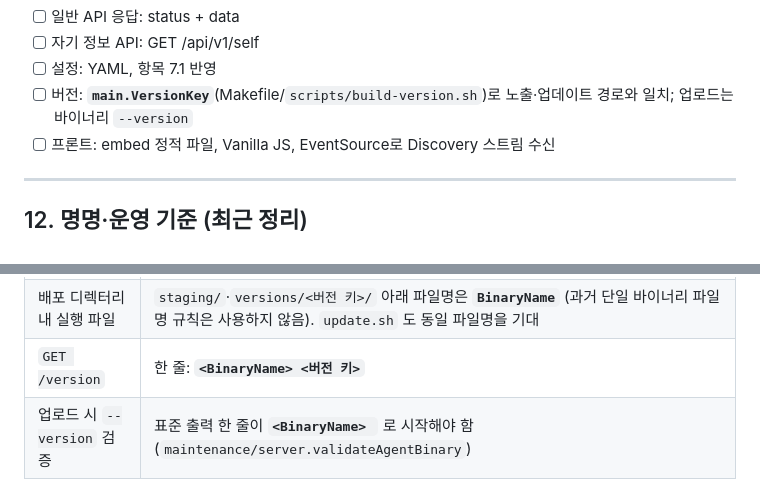
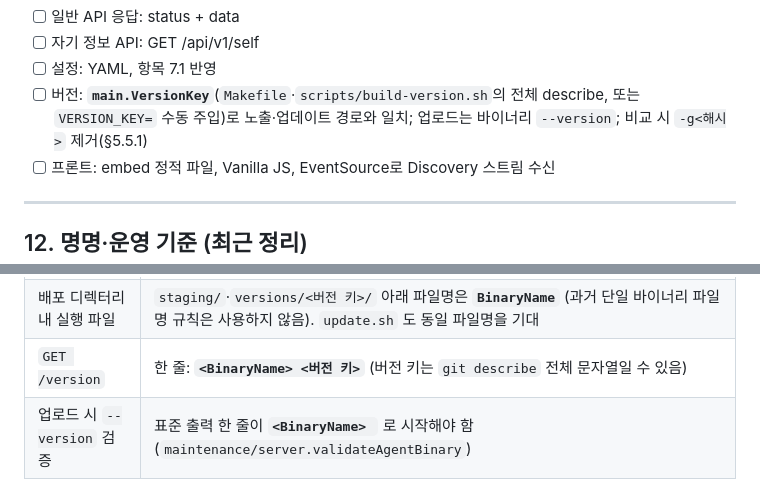
Before and after one commit to beautifulmoo/mol, a Markdown page: PRD.md, 2 parts joined by grey strips. Drawn GitHub-style.

```diff
--- a/PRD.md
+++ b/PRD.md
@@ -516,7 +517,7 @@ Maintenance:
 - [ ] 일반 API 응답: status + data
 - [ ] 자기 정보 API: GET /api/v1/self
 - [ ] 설정: YAML, 항목 7.1 반영
-- [ ] 버전: **`main.VersionKey`**(Makefile/`scripts/build-version.sh`)로 노출·업데이트 경로와 일치; 업로드는 바이너리 `--version`
+- [ ] 버전: **`main.VersionKey`**(`Makefile`·`scripts/build-version.sh`의 전체 describe, 또는 `VERSION_KEY=` 수동 주입)로 노출·업데이트 경로와 일치; 업로드는 바이너리 `--version`; 비교 시 `-g<해시>` 제거(§5.5.1)
 - [ ] 프론트: embed 정적 파일, Vanilla JS, EventSource로 Discovery 스트림 수신
 
 ---
@@ -535,7 +536,7 @@ Maintenance:
 | 설정 파일 지정 | **` -cfg <경로>`** 필수로 HTTP+Discovery 기동. **`MOL_CONFIG` 환경 변수는 사용하지 않음** (`config.Load` 빈 경로 시 현재 디렉터리 `config.yaml`) |
 | 업로드 multipart | 실행 파일 필드명 **`agent`**, 파일명은 클라이언트가 보낸 이름(서버는 `appmeta.BinaryName` 권장). `config` 필드는 config.yaml |
 | 배포 디렉터리 내 실행 파일 | `staging/`·`versions/<버전 키>/` 아래 파일명은 **`BinaryName`** (과거 단일 바이너리 파일명 규칙은 사용하지 않음). `update.sh` 도 동일 파일명을 기대 |
-| `GET /version` | 한 줄: **`<BinaryName> <버전 키>`** |
+| `GET /version` | 한 줄: **`<BinaryName> <버전 키>`** (버전 키는 `git describe` 전체 문자열일 수 있음) |
 | 업로드 시 `--version` 검증 | 표준 출력 한 줄이 **`<BinaryName> `** 로 시작해야 함 (`maintenance/server.validateAgentBinary`) |
 
 ---
```
Also changed, not shown: other parts of PRD.md (+5 -4 lines).
